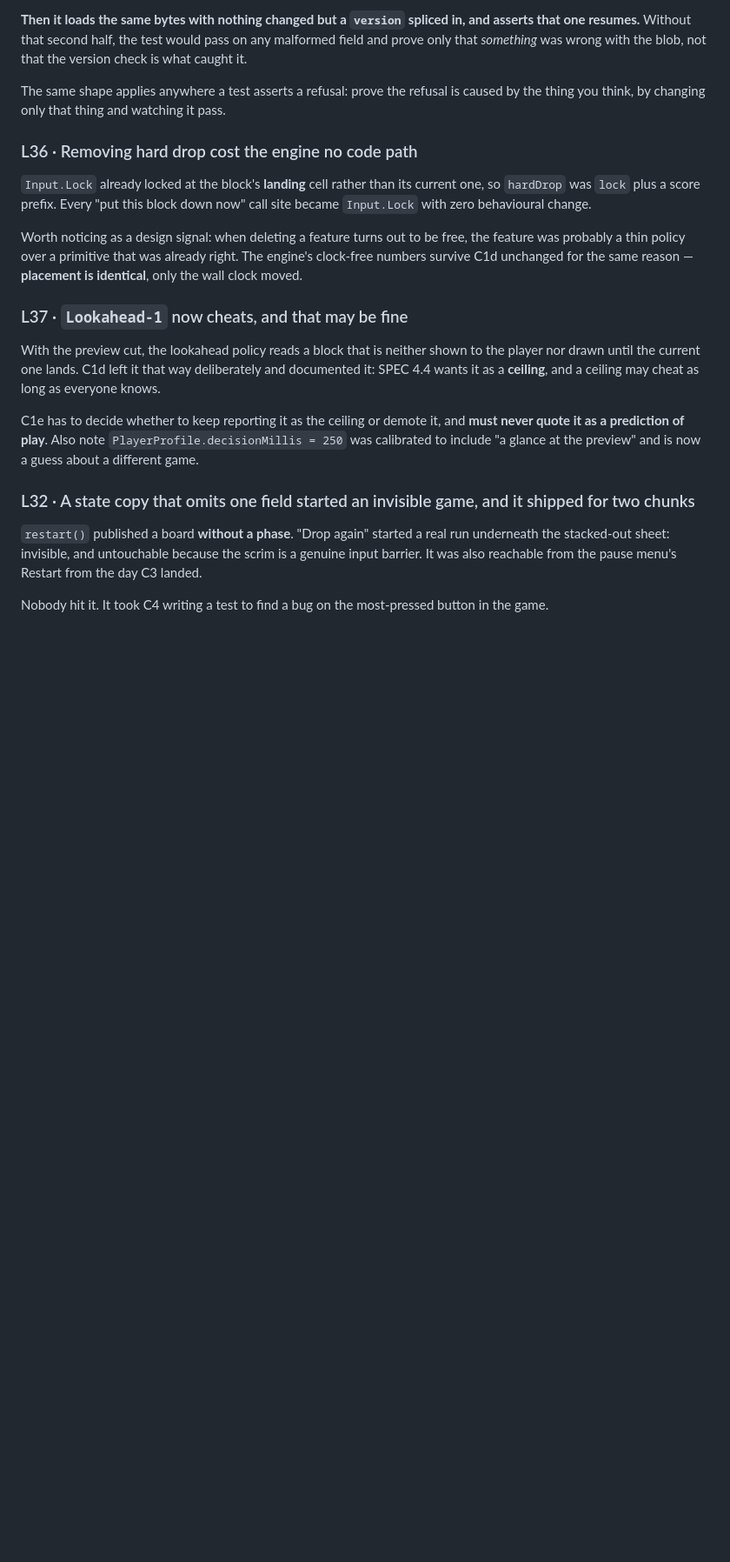
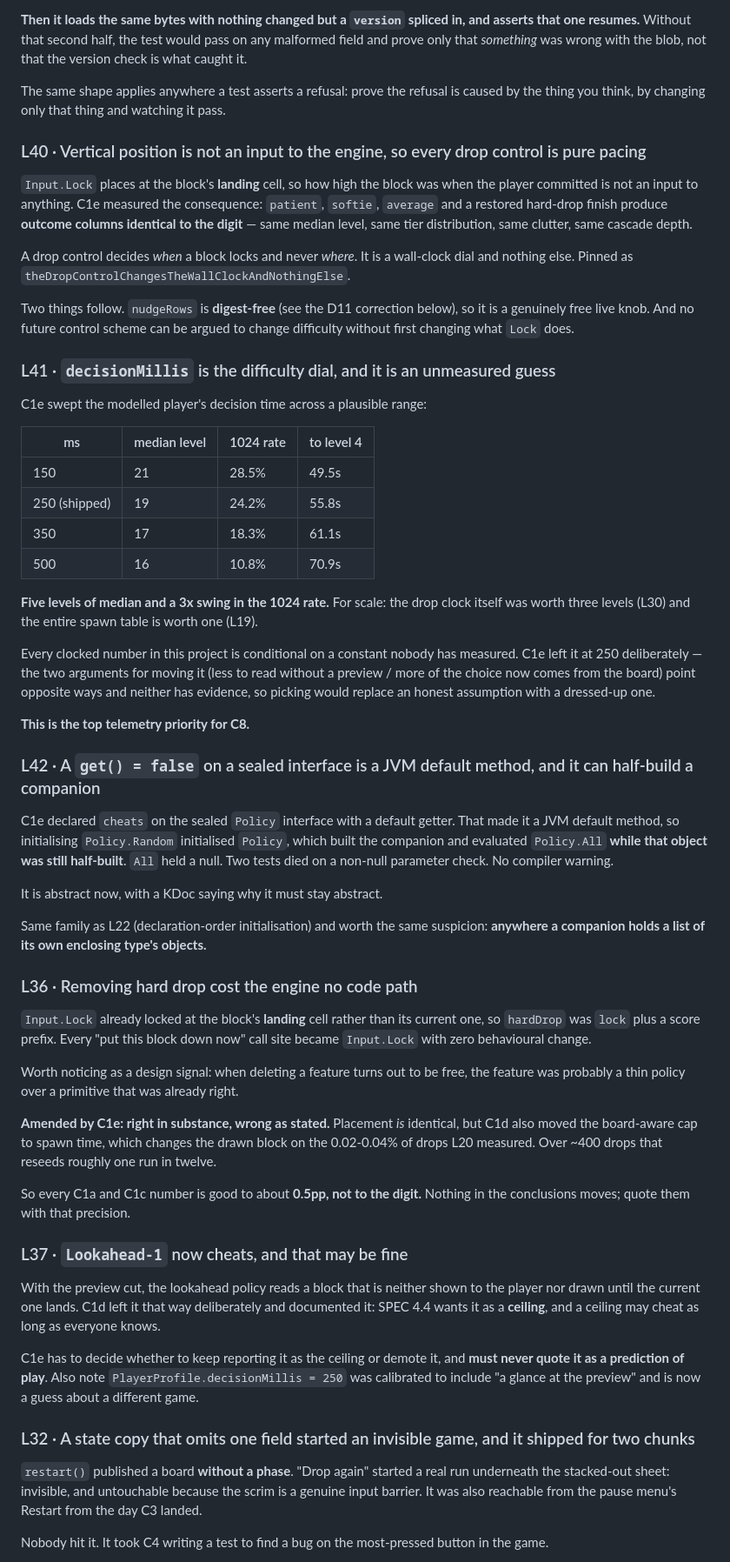
Before and after one commit to Elijah-Dangerfield/Drop2048, a Markdown page: docs/ORCHESTRATION.md, the part around one of its changes. Shown at 87% size. GitHub-like rendering; blank space fills up the shorter version.

```diff
--- a/docs/ORCHESTRATION.md
+++ b/docs/ORCHESTRATION.md
@@ -434,6 +485,53 @@ that *something* was wrong with the blob, not that the version check is what cau
 The same shape applies anywhere a test asserts a refusal: prove the refusal is caused by the thing
 you think, by changing only that thing and watching it pass.
 
+### L40 · Vertical position is not an input to the engine, so every drop control is pure pacing
+
+`Input.Lock` places at the block's **landing** cell, so how high the block was when the player
+committed is not an input to anything. C1e measured the consequence: `patient`, `softie`, `average`
+and a restored hard-drop finish produce **outcome columns identical to the digit** — same median
+level, same tier distribution, same clutter, same cascade depth.
+
+A drop control decides *when* a block locks and never *where*. It is a wall-clock dial and nothing
+else. Pinned as `theDropControlChangesTheWallClockAndNothingElse`.
+
+Two things follow. `nudgeRows` is **digest-free** (see the D11 correction below), so it is a
+genuinely free live knob. And no future control scheme can be argued to change difficulty without
+first changing what `Lock` does.
+
+### L41 · `decisionMillis` is the difficulty dial, and it is an unmeasured guess
+
+C1e swept the modelled player's decision time across a plausible range:
+
+| ms | median level | 1024 rate | to level 4 |
+|---|---|---|---|
+| 150 | 21 | 28.5% | 49.5s |
+| 250 (shipped) | 19 | 24.2% | 55.8s |
+| 350 | 17 | 18.3% | 61.1s |
+| 500 | 16 | 10.8% | 70.9s |
+
+**Five levels of median and a 3x swing in the 1024 rate.** For scale: the drop clock itself was
+worth three levels (L30) and the entire spawn table is worth one (L19).
+
+Every clocked number in this project is conditional on a constant nobody has measured. C1e left it
+at 250 deliberately — the two arguments for moving it (less to read without a preview / more of the
+choice now comes from the board) point opposite ways and neither has evidence, so picking would
+replace an honest assumption with a dressed-up one.
+
+**This is the top telemetry priority for C8.**
+
+### L42 · A `get() = false` on a sealed interface is a JVM default method, and it can half-build a companion
+
+C1e declared `cheats` on the sealed `Policy` interface with a default getter. That made it a JVM
+default method, so initialising `Policy.Random` initialised `Policy`, which built the companion and
+evaluated `Policy.All` **while that object was still half-built**. `All` held a null. Two tests died
+on a non-null parameter check. No compiler warning.
+
+It is abstract now, with a KDoc saying why it must stay abstract.
+
+Same family as L22 (declaration-order initialisation) and worth the same suspicion: **anywhere a
+companion holds a list of its own enclosing type's objects.**
+
 ### L36 · Removing hard drop cost the engine no code path
 
 `Input.Lock` already locked at the block's **landing** cell rather than its current one, so
@@ -441,8 +539,14 @@ you think, by changing only that thing and watching it pass.
 `Input.Lock` with zero behavioural change.
 
 Worth noticing as a design signal: when deleting a feature turns out to be free, the feature was
-probably a thin policy over a primitive that was already right. The engine's clock-free numbers
-survive C1d unchanged for the same reason — **placement is identical**, only the wall clock moved.
+probably a thin policy over a primitive that was already right.
+
+**Amended by C1e: right in substance, wrong as stated.** Placement *is* identical, but C1d also
+moved the board-aware cap to spawn time, which changes the drawn block on the 0.02-0.04% of drops
+L20 measured. Over ~400 drops that reseeds roughly one run in twelve.
+
+So every C1a and C1c number is good to about **0.5pp, not to the digit.** Nothing in the
+conclusions moves; quote them with that precision.
 
 ### L37 · `Lookahead-1` now cheats, and that may be fine
 
```
Also changed, not shown: other parts of docs/ORCHESTRATION.md (+54 -3 lines).
